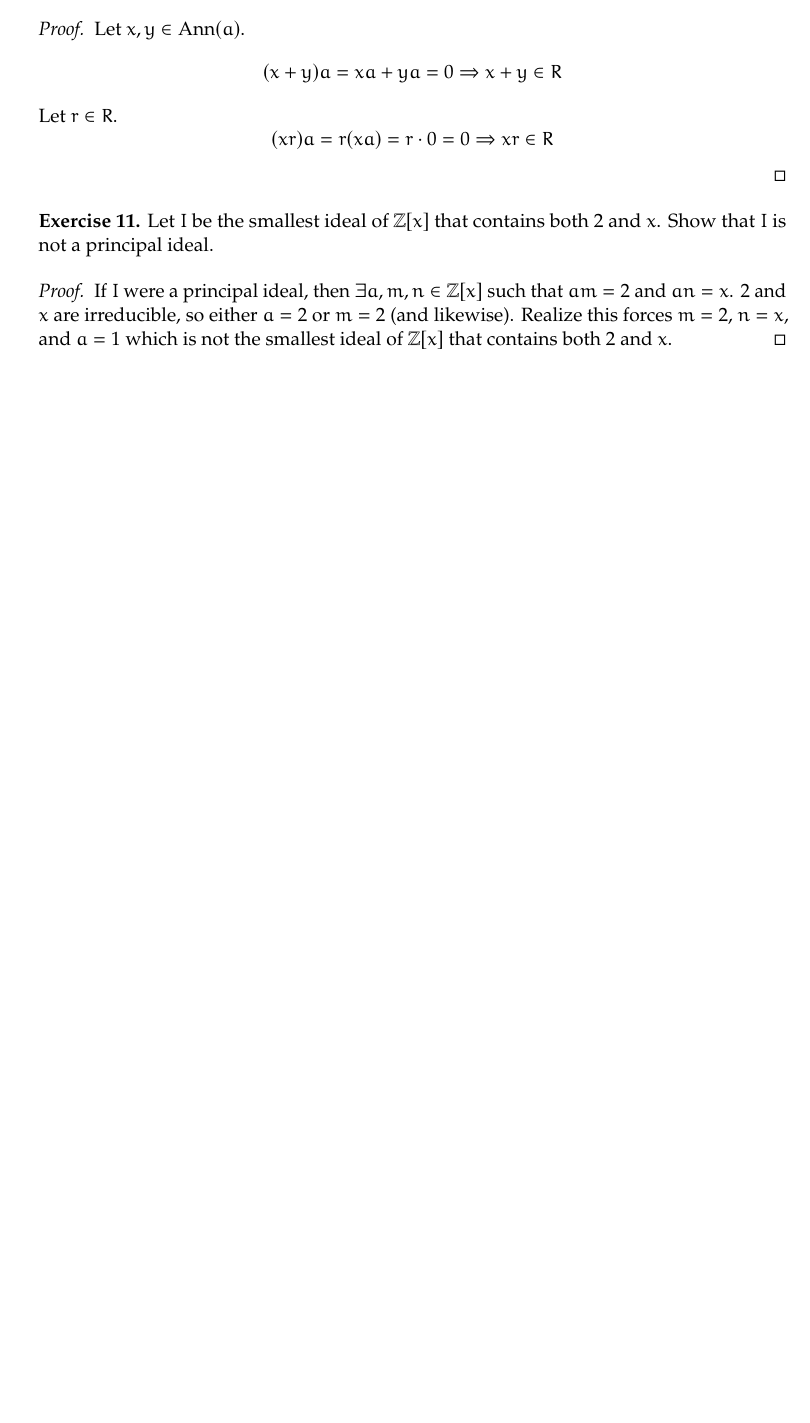
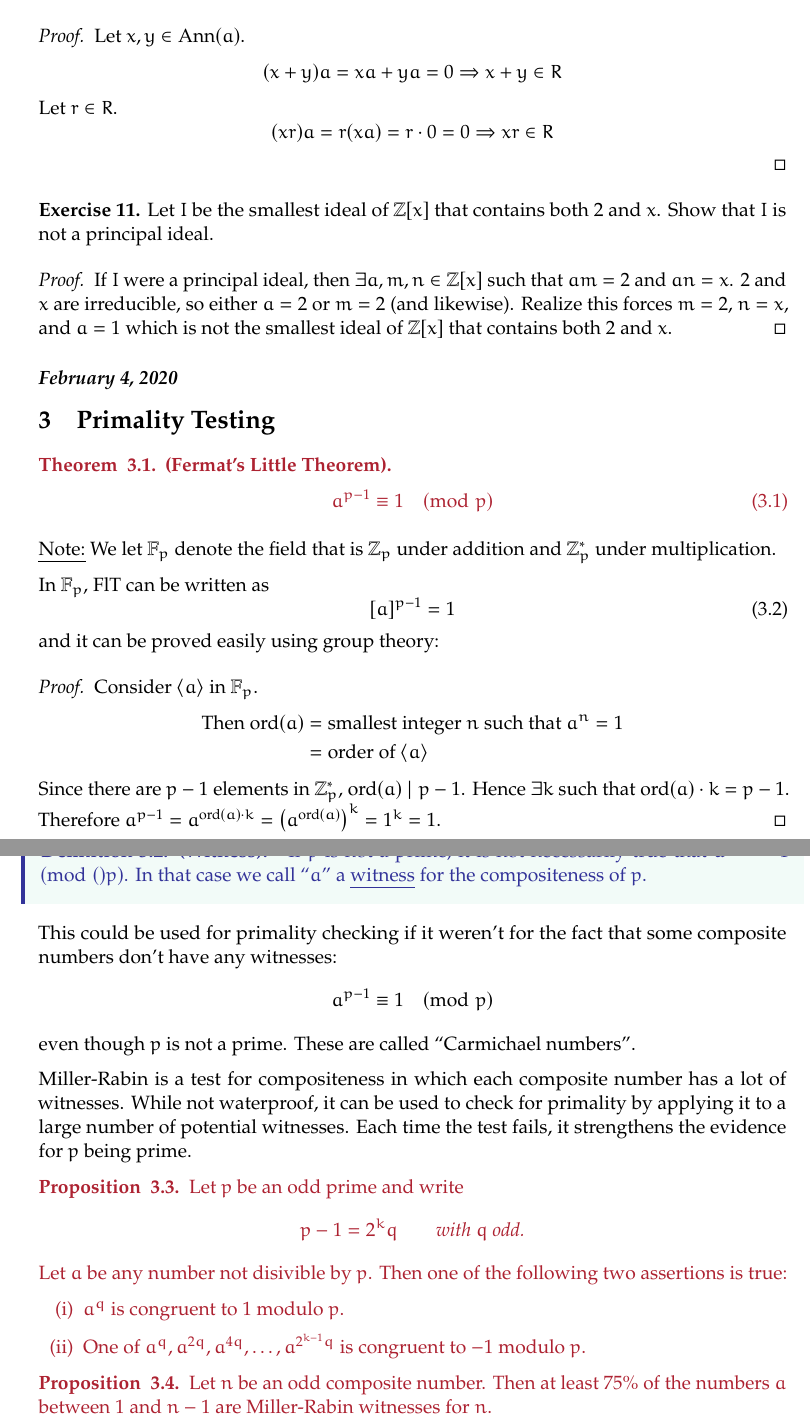
Before and after one commit to jchen/nt-crypto-notes, a LaTeX document (crypto-notes.tex, which reads notes/20200204.tex): part of page 23 of 23 before the commit and two parts of pages 23 and 24 of 24 after it, the two joined at a grey line, cut so that both start at the same text, the shorter picture padded with empty space. Compiled offline with pdfLaTeX.

Commit message:
Feb 4, 2020

```diff
--- /dev/null
+++ b/notes/20200204.tex
@@ -0,0 +1,48 @@
+\subsubsection*{February 4, 2020}
+\section{Primality Testing}
+\begin{theorem}\textbf{(Fermat's Little Theorem).}
+	\begin{equation}
+		a^{p-1}\equiv 1\pmod{p}
+	\end{equation}
+\end{theorem}
+
+\ul{Note:} We let $\F_p$ denote the field that is $\Z_p$ under addition and $\Z_p^*$ under multiplication.
+
+In $\F_p$, FlT can be written as
+\begin{equation}
+	[a]^{p-1}=1
+\end{equation}
+and it can be proved easily using group theory:
+
+\begin{proof}
+Consider $\langle a\rangle$ in $\F_p$.
+\begin{align*}
+	\text{Then }\mathrm{ord}(a) &= \text{smallest integer $n$ such that $a^n=1$} \\
+	&= \text{order of $\langle a\rangle$}
+\end{align*}
+Since there are $p-1$ elements in $\Z_p^*$, $\mathrm{ord}(a)\mid p-1$. Hence $\exists k$ such that $\mathrm{ord}(a)\cdot k=p-1$. Therefore $a^{p-1}=a^{\mathrm{ord}(a)\cdot k}=\left(a^{\mathrm{ord}(a)} \right)^k =1^k = 1$.
+\end{proof}
+
+\begin{defn}{Witness}
+	If $p$ is not a prime, it is not necessarily true that $a^{p-1}\equiv 1\pmod(p)$. In that case we call ``$a$'' a \ul{witness} for the compositeness of $p$.
+\end{defn}
+
+This could be used for primality checking if it weren't for the fact that some composite numbers don't have any witnesses:
+\[a^{p-1}\equiv 1\pmod{p}\]
+even though $p$ is not a prime. These are called ``Carmichael numbers''.
+
+Miller-Rabin is a test for compositeness in which each composite number has a lot of witnesses. While not waterproof, it can be used to check for primality by applying it to a large number of potential witnesses. Each time the test fails, it strengthens the evidence for $p$ being prime.
+
+\begin{proposition}
+	Let $p$ be an odd prime and write
+	\[p-1=2^kq\qquad\text{\textit{with $q$ odd.}}\]
+	Let $a$ be any number not disivible by $p$. Then one of the following two assertions is true:
+	\begin{enumerate}[(i)]
+		\item $a^q$ is congruent to $1$ modulo $p$.
+		\item One of $a^q, a^{2q}, a^{4q}, \dots, a^{2^{k-1}q}$ is congruent to $-1$ modulo $p$.
+	\end{enumerate}
+\end{proposition}
+
+\begin{proposition}
+	Let $n$ be an odd composite number. Then at least $75\%$ of the numbers $a$ between $1$ and $n-1$ are Miller-Rabin witnesses for $n$.
+\end{proposition}
```
Also changed, not shown: crypto-notes.tex (+1 -0 lines), crypto-notes.pdf, 1 other file.
